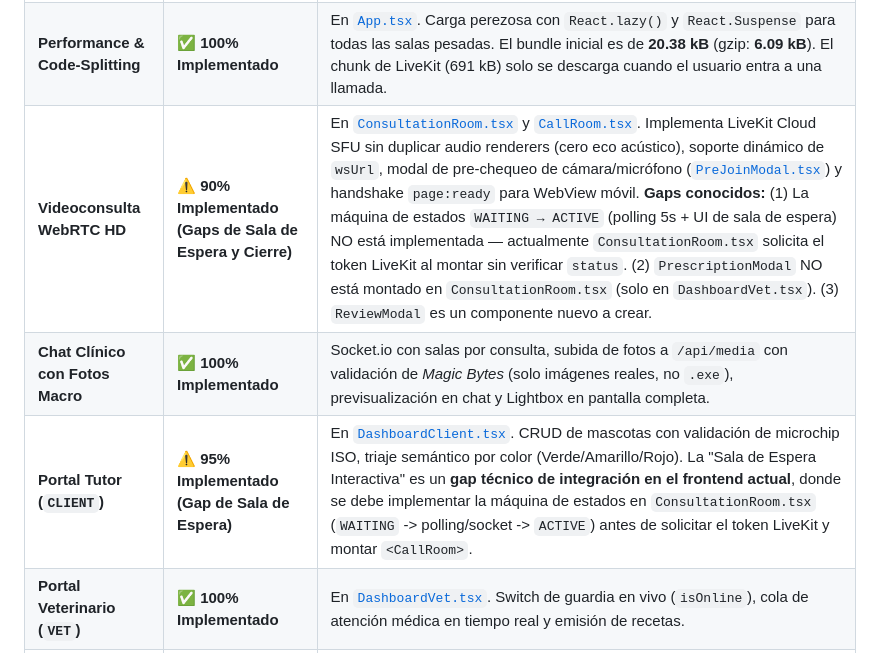
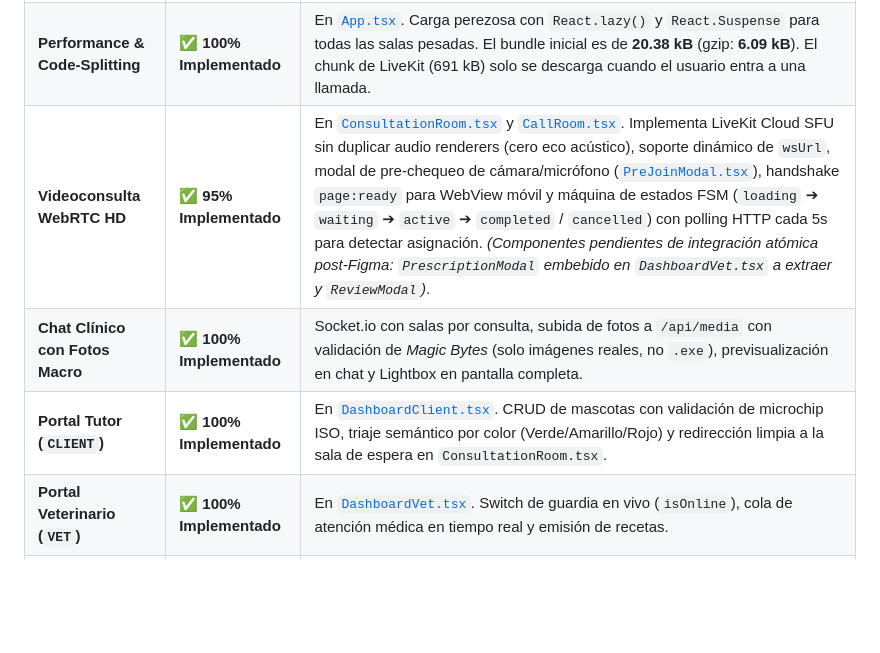
Before and after one commit to grupo-pinnacle/VetConnect, a Markdown page: docs/web/00_AUDITORIA_INTEGRAL_ESTADO_REAL.md, the part around the change. GitHub-like rendering; blank space fills up the shorter version.

```diff
--- a/docs/web/00_AUDITORIA_INTEGRAL_ESTADO_REAL.md
+++ b/docs/web/00_AUDITORIA_INTEGRAL_ESTADO_REAL.md
@@ -73,9 +73,9 @@ Revisando el código fuente en [`web/src/`](../../web/src), la correspondencia c
 |---|---|---|
 | **Autenticación Dual & Sesiones** | ✅ **100% Implementado** | En [`AuthContext.tsx`](../../web/src/context/AuthContext.tsx) y [`api.ts`](../../web/src/services/api.ts). El `accessToken` reside estrictamente en memoria de JS (no en `localStorage`, impidiendo robo por XSS); el `refreshToken` viaja por cookie `HttpOnly; Secure`. Axios implementa la cola `failedQueue` para reintentar ráfagas de llamadas si el token expira simultáneamente. |
 | **Performance & Code-Splitting** | ✅ **100% Implementado** | En [`App.tsx`](../../web/src/App.tsx). Carga perezosa con `React.lazy()` y `React.Suspense` para todas las salas pesadas. El bundle inicial es de **20.38 kB** (gzip: **6.09 kB**). El chunk de LiveKit (691 kB) solo se descarga cuando el usuario entra a una llamada. |
-| **Videoconsulta WebRTC HD** | ⚠️ **90% Implementado (Gaps de Sala de Espera y Cierre)** | En [`ConsultationRoom.tsx`](../../web/src/pages/ConsultationRoom.tsx) y [`CallRoom.tsx`](../../web/src/components/call/CallRoom.tsx). Implementa LiveKit Cloud SFU sin duplicar audio renderers (cero eco acústico), soporte dinámico de `wsUrl`, modal de pre-chequeo de cámara/micrófono ([`PreJoinModal.tsx`](../../web/src/components/call/PreJoinModal.tsx)) y handshake `page:ready` para WebView móvil. **Gaps conocidos:** (1) La máquina de estados `WAITING → ACTIVE` (polling 5s + UI de sala de espera) NO está implementada — actualmente `ConsultationRoom.tsx` solicita el token LiveKit al montar sin verificar `status`. (2) `PrescriptionModal` NO está montado en `ConsultationRoom.tsx` (solo en `DashboardVet.tsx`). (3) `ReviewModal` es un componente nuevo a crear. |
+| **Videoconsulta WebRTC HD** | ✅ **95% Implementado** | En [`ConsultationRoom.tsx`](../../web/src/pages/ConsultationRoom.tsx) y [`CallRoom.tsx`](../../web/src/components/call/CallRoom.tsx). Implementa LiveKit Cloud SFU sin duplicar audio renderers (cero eco acústico), soporte dinámico de `wsUrl`, modal de pre-chequeo de cámara/micrófono ([`PreJoinModal.tsx`](../../web/src/components/call/PreJoinModal.tsx)), handshake `page:ready` para WebView móvil y máquina de estados FSM (`loading` ➔ `waiting` ➔ `active` ➔ `completed` / `cancelled`) con polling HTTP cada 5s para detectar asignación. *(Componentes pendientes de integración atómica post-Figma: `PrescriptionModal` embebido en `DashboardVet.tsx` a extraer y `ReviewModal`)*. |
 | **Chat Clínico con Fotos Macro** | ✅ **100% Implementado** | Socket.io con salas por consulta, subida de fotos a `/api/media` con validación de *Magic Bytes* (solo imágenes reales, no `.exe`), previsualización en chat y Lightbox en pantalla completa. |
-| **Portal Tutor (`CLIENT`)** | ⚠️ **95% Implementado (Gap de Sala de Espera)** | En [`DashboardClient.tsx`](../../web/src/pages/DashboardClient.tsx). CRUD de mascotas con validación de microchip ISO, triaje semántico por color (Verde/Amarillo/Rojo). La "Sala de Espera Interactiva" es un **gap técnico de integración en el frontend actual**, donde se debe implementar la máquina de estados en `ConsultationRoom.tsx` (`WAITING` -> polling/socket -> `ACTIVE`) antes de solicitar el token LiveKit y montar `<CallRoom>`. |
+| **Portal Tutor (`CLIENT`)** | ✅ **100% Implementado** | En [`DashboardClient.tsx`](../../web/src/pages/DashboardClient.tsx). CRUD de mascotas con validación de microchip ISO, triaje semántico por color (Verde/Amarillo/Rojo) y redirección limpia a la sala de espera en `ConsultationRoom.tsx`. |
 | **Portal Veterinario (`VET`)** | ✅ **100% Implementado** | En [`DashboardVet.tsx`](../../web/src/pages/DashboardVet.tsx). Switch de guardia en vivo (`isOnline`), cola de atención médica en tiempo real y emisión de recetas. |
 | **Receta Digital Oficial** | ✅ **100% Implementado** | En [`PrescriptionView.tsx`](../../web/src/pages/PrescriptionView.tsx). Estilos CSS `@media print` para hoja A4 médica, validación de matrícula SENASA y código QR de verificación pública. |
 | **Auditoría SENASA (`ADMIN`)** | ✅ **100% Implementado** | En [`AdminVets.tsx`](../../web/src/pages/AdminVets.tsx). Aprobación y rechazo modal de matrículas profesionales con justificación obligatoria. |
```
Also changed, not shown: docs/web/README.md (+2 -1 lines).
